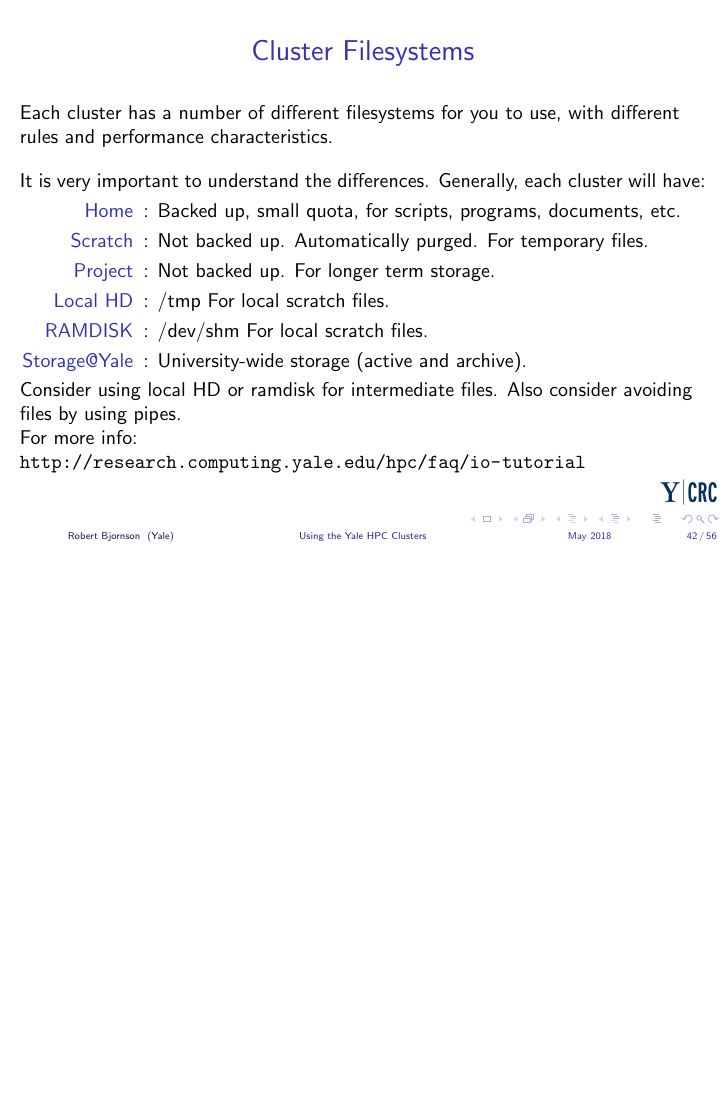
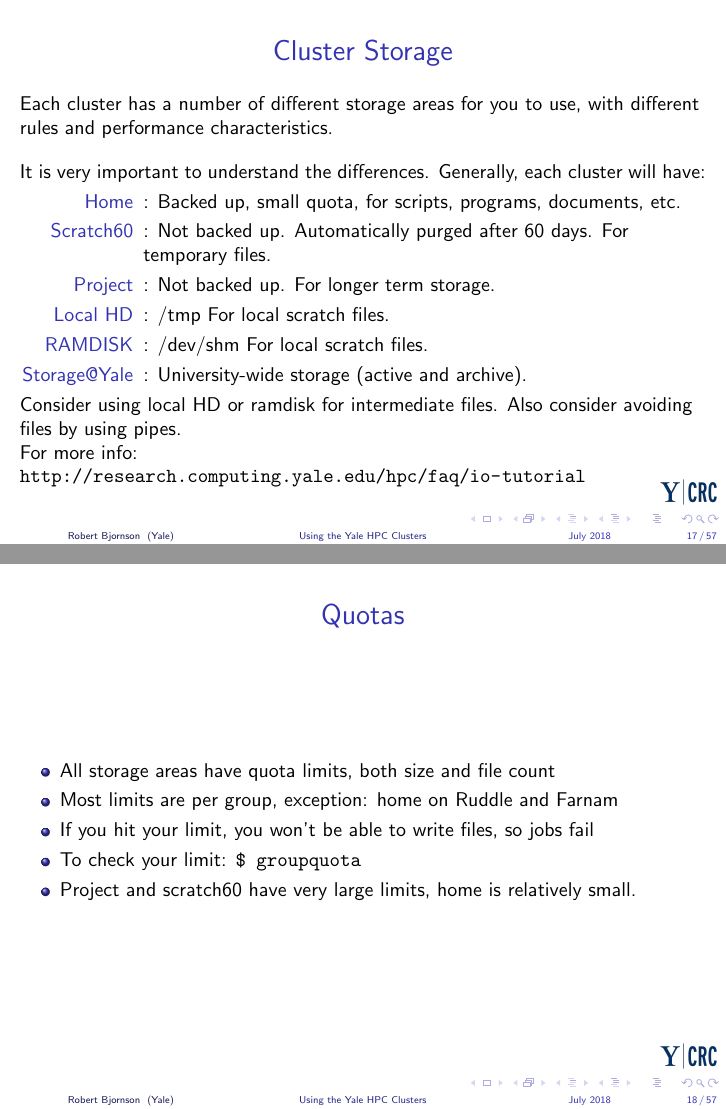
Before and after one commit to ycrc/Intro-Bootcamp, LaTeX slides (hpc.tex): page 38 of 50 before the commit and pages 17 and 18 of 51 after it, the two joined at a grey line, the shorter picture padded with empty space. Compiled offline with pdfLaTeX.

Commit message:
more changes

```diff
--- a/hpc.tex
+++ b/hpc.tex
@@ -22,7 +22,7 @@
   Yale Center for Research Computing \\
   Yale University
 }
-\date{May 2018}
+\date{July 2018}
 
 %----------- titlepage ----------------------------------------------%
 \begin{frame}[plain]
@@ -300,6 +300,45 @@ Success. Logging you in...
 
 
 \end{frame}
+
+%----------- slide --------------------------------------------------%
+\begin{frame}[fragile]
+\frametitle{Cluster Storage}
+Each cluster has a number of different storage areas for you to use, with different
+rules and performance characteristics.
+
+\vskip10pt
+
+It is very important to understand the differences.  Generally, each cluster will have:
+
+\begin{description}
+\item[Home]: Backed up, small quota, for scripts, programs, documents, etc.
+\item[Scratch60]: Not backed up.  Automatically purged after 60 days.  For temporary files.
+\item[Project]: Not backed up.  For longer term storage.
+\item[Local HD]: /tmp  For local scratch files.
+\item[RAMDISK]: /dev/shm For local scratch files.
+\item[Storage@Yale]: University-wide storage (active and archive).
+\end{description}
+
+Consider using local HD or ramdisk for intermediate files.  Also consider avoiding files by using pipes.
+
+For more info: \url{http://research.computing.yale.edu/hpc/faq/io-tutorial}
+
+\end{frame}
+
+%----------- slide --------------------------------------------------%
+\begin{frame}[fragile]
+\frametitle{Quotas}
+\begin{itemize}
+\item All storage areas have quota limits, both size and file count
+\item Most limits are per group, exception: home on Ruddle and Farnam
+\item If you hit your limit, you won't be able to write files, so jobs fail
+\item To check your limit: \verb+$ groupquota+
+\item Project and scratch60 have very large limits, home is relatively small.
+\end{itemize}
+
+\end{frame}
+
 %----------- slide --------------------------------------------------%
 \begin{frame}[fragile]
 \frametitle{Running jobs on a cluster}
@@ -820,31 +863,6 @@ http://research.computing.yale.edu/support/hpc/user-guide
 \end{frame}
 
 %----------- slide --------------------------------------------------%
-\begin{frame}[fragile]
-\frametitle{Cluster Filesystems}
-Each cluster has a number of different filesystems for you to use, with different
-rules and performance characteristics.
-
-\vskip10pt
-
-It is very important to understand the differences.  Generally, each cluster will have:
-
-\begin{description}
-\item[Home]: Backed up, small quota, for scripts, programs, documents, etc.
-\item[Scratch]: Not backed up.  Automatically purged.  For temporary files.
-\item[Project]: Not backed up.  For longer term storage.
-\item[Local HD]: /tmp  For local scratch files.
-\item[RAMDISK]: /dev/shm For local scratch files.
-\item[Storage@Yale]: University-wide storage (active and archive).
-\end{description}
-
-Consider using local HD or ramdisk for intermediate files.  Also consider avoiding files by using pipes.
-
-For more info: \url{http://research.computing.yale.edu/hpc/faq/io-tutorial}
-
-\end{frame}
-
-%----------- slide --------------------------------------------------%
 \begin{frame}<presentation:0>[fragile]
 \frametitle{Use Pipes to improve performance}
 
```
Also changed, not shown: hpc.pdf, hpc.tex (24 more changed lines).
